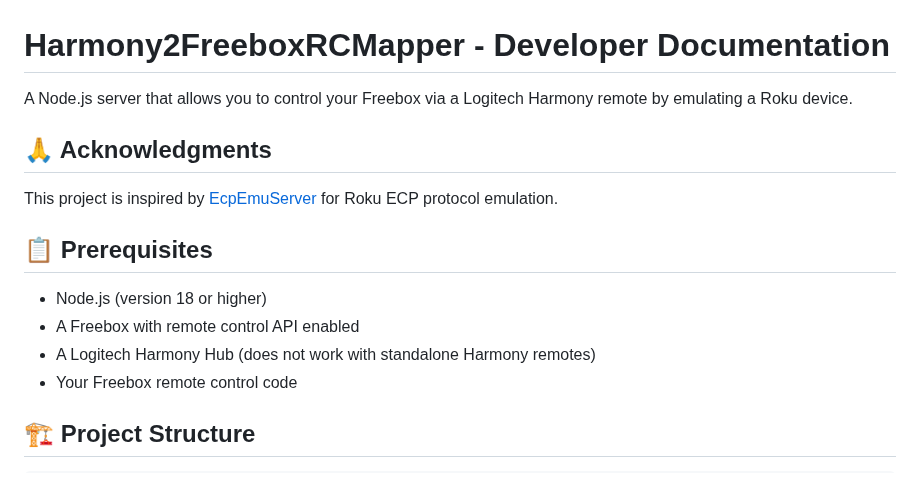
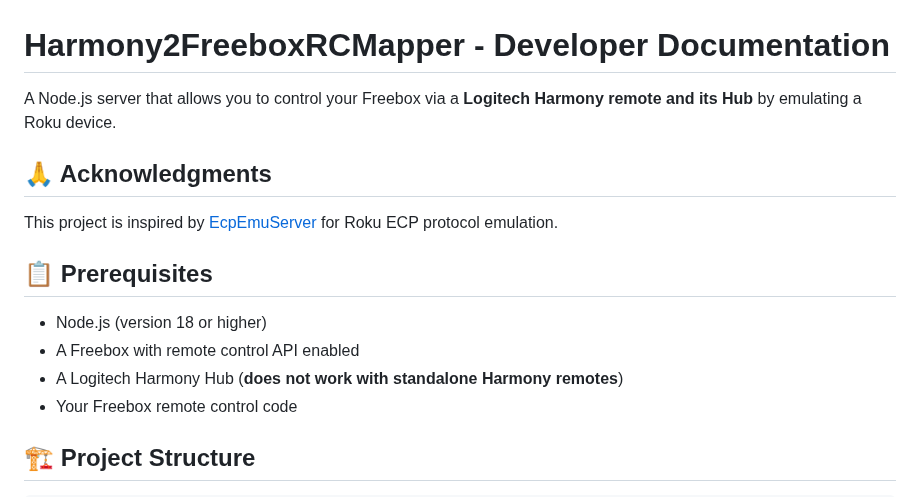
Before and after one commit to albanvn/Harmony2FreeboxRCMapper, a Markdown page: README_dev.md, the part around the change. Rendered like a GitHub page.

Commit message:
review README

```diff
--- a/README_dev.md
+++ b/README_dev.md
@@ -1,6 +1,6 @@
 # Harmony2FreeboxRCMapper - Developer Documentation
 
-A Node.js server that allows you to control your Freebox via a Logitech Harmony remote by emulating a Roku device.
+A Node.js server that allows you to control your Freebox via a **Logitech Harmony remote and its Hub** by emulating a Roku device.
 
 ## 🙏 Acknowledgments
 
@@ -10,7 +10,7 @@ This project is inspired by [EcpEmuServer](https://github.com/logantgt/EcpEmuSer
 
 - Node.js (version 18 or higher)
 - A Freebox with remote control API enabled
-- A Logitech Harmony Hub (does not work with standalone Harmony remotes)
+- A Logitech Harmony Hub (**does not work with standalone Harmony remotes**)
 - Your Freebox remote control code
 
 ## 🏗️ Project Structure
```
Also changed, not shown: README.md (+2 -2 lines), README_en.md (+2 -2 lines).
